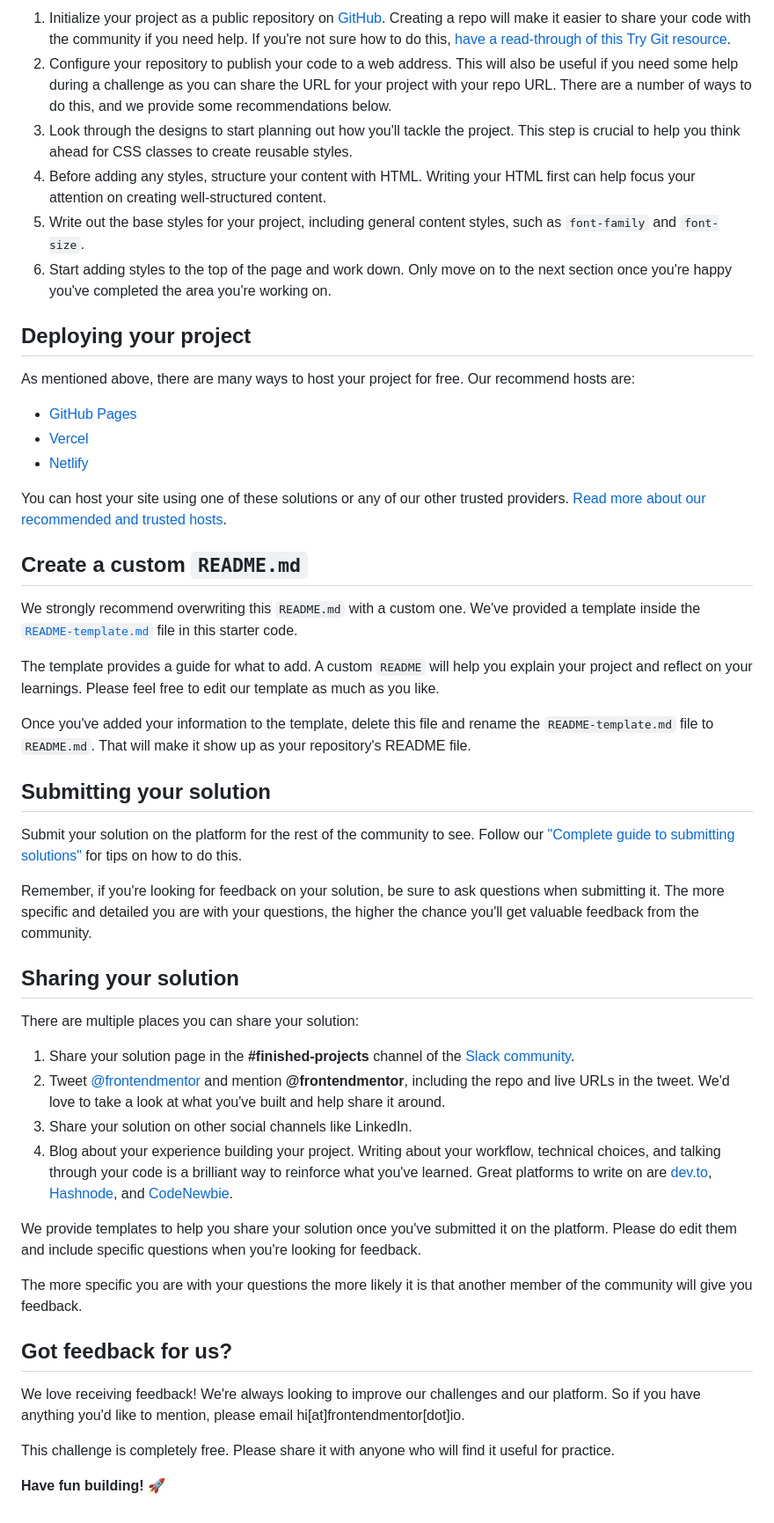
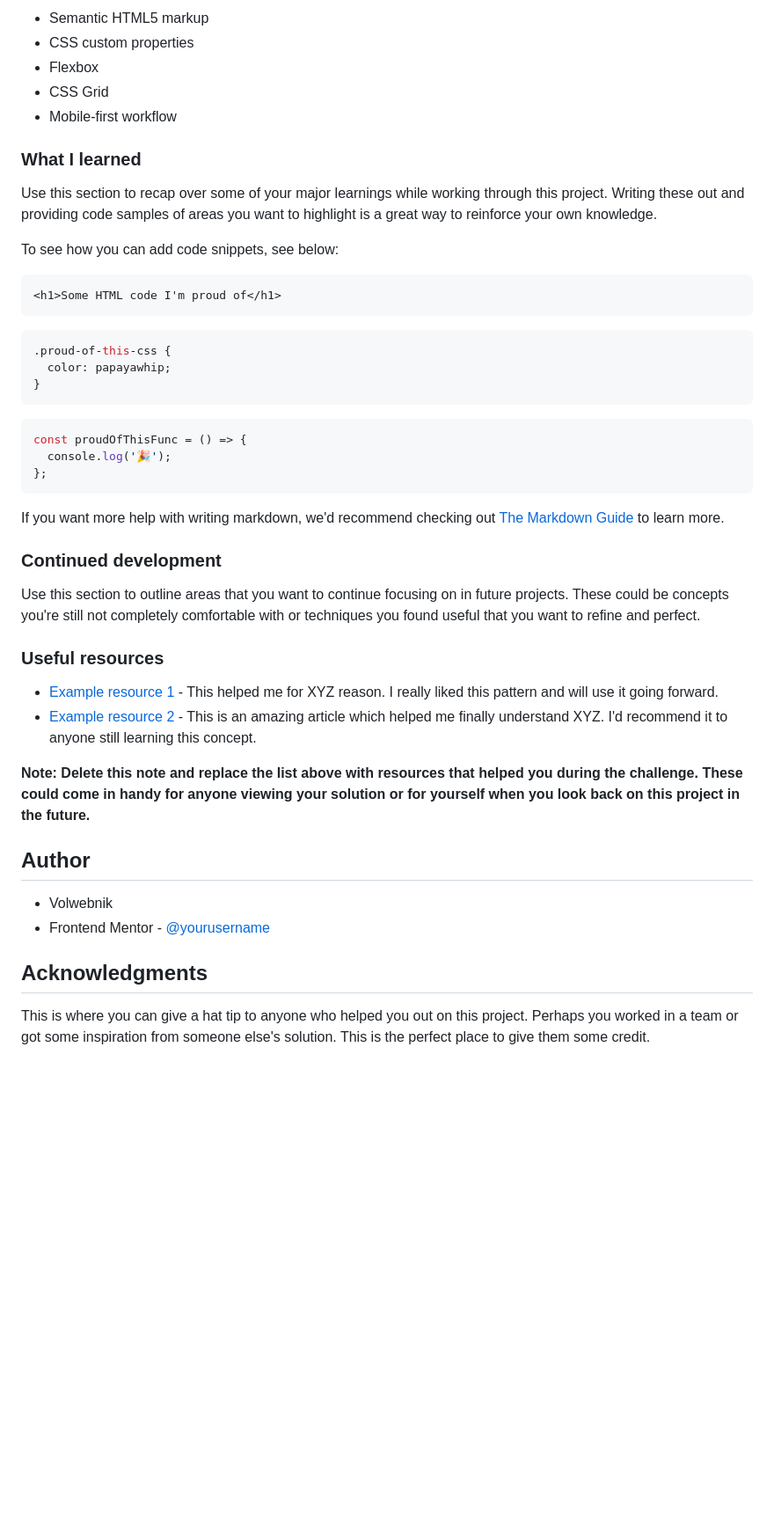
Before and after one commit to ThisVolwebnik/card-component, a Markdown page: README.md, the part around the change printed below. Shown: that part at 88% size. Rendered like a GitHub page; blank space fills up the shorter version.

````diff
--- a/README.md
+++ b/README.md
@@ -41,52 +48,50 @@ Feel free to use any workflow that you feel comfortable with. Below is a suggest
 
-1. Initialize your project as a public repository on [GitHub](https://github.com/). Creating a repo will make it easier to share your code with the community if you need help. If you're not sure how to do this, [have a read-through of this Try Git resource](https://try.github.io/).
-2. Configure your repository to publish your code to a web address. This will also be useful if you need some help during a challenge as you can share the URL for your project with your repo URL. There are a number of ways to do this, and we provide some recommendations below.
-3. Look through the designs to start planning out how you'll tackle the project. This step is crucial to help you think ahead for CSS classes to create reusable styles.
-4. Before adding any styles, structure your content with HTML. Writing your HTML first can help focus your attention on creating well-structured content.
-5. Write out the base styles for your project, including general content styles, such as `font-family` and `font-size`.
-6. Start adding styles to the top of the page and work down. Only move on to the next section once you're happy you've completed the area you're working on.
+- Semantic HTML5 markup
+- CSS custom properties
+- Flexbox
+- CSS Grid
+- Mobile-first workflow
 
-## Deploying your project
+### What I learned
 
-As mentioned above, there are many ways to host your project for free. Our recommend hosts are:
+Use this section to recap over some of your major learnings while working through this project. Writing these out and providing code samples of areas you want to highlight is a great way to reinforce your own knowledge.
 
-- [GitHub Pages](https://pages.github.com/)
-- [Vercel](https://vercel.com/)
-- [Netlify](https://www.netlify.com/)
+To see how you can add code snippets, see below:
 
-You can host your site using one of these solutions or any of our other trusted providers. [Read more about our recommended and trusted hosts](https://medium.com/frontend-mentor/frontend-mentor-trusted-hosting-providers-bf000dfebe).
+```html
+<h1>Some HTML code I'm proud of</h1>
+```
 
-## Create a custom `README.md`
+```css
+.proud-of-this-css {
+  color: papayawhip;
+}
+```
 
-We strongly recommend overwriting this `README.md` with a custom one. We've provided a template inside the [`README-template.md`](./README-template.md) file in this starter code.
+```js
+const proudOfThisFunc = () => {
+  console.log('🎉');
+};
+```
 
-The template provides a guide for what to add. A custom `README` will help you explain your project and reflect on your learnings. Please feel free to edit our template as much as you like.
+If you want more help with writing markdown, we'd recommend checking out [The Markdown Guide](https://www.markdownguide.org/) to learn more.
 
-Once you've added your information to the template, delete this file and rename the `README-template.md` file to `README.md`. That will make it show up as your repository's README file.
+### Continued development
 
-## Submitting your solution
+Use this section to outline areas that you want to continue focusing on in future projects. These could be concepts you're still not completely comfortable with or techniques you found useful that you want to refine and perfect.
 
-Submit your solution on the platform for the rest of the community to see. Follow our ["Complete guide to submitting solutions"](https://medium.com/frontend-mentor/a-complete-guide-to-submitting-solutions-on-frontend-mentor-ac6384162248) for tips on how to do this.
+### Useful resources
 
-Remember, if you're looking for feedback on your solution, be sure to ask questions when submitting it. The more specific and detailed you are with your questions, the higher the chance you'll get valuable feedback from the community.
+- [Example resource 1](https://www.example.com) - This helped me for XYZ reason. I really liked this pattern and will use it going forward.
+- [Example resource 2](https://www.example.com) - This is an amazing article which helped me finally understand XYZ. I'd recommend it to anyone still learning this concept.
 
-## Sharing your solution
+**Note: Delete this note and replace the list above with resources that helped you during the challenge. These could come in handy for anyone viewing your solution or for yourself when you look back on this project in the future.**
 
-There are multiple places you can share your solution:
+## Author
 
-1. Share your solution page in the **#finished-projects** channel of the [Slack community](https://www.frontendmentor.io/slack).
-2. Tweet [@frontendmentor](https://twitter.com/frontendmentor) and mention **@frontendmentor**, including the repo and live URLs in the tweet. We'd love to take a look at what you've built and help share it around.
-3. Share your solution on other social channels like LinkedIn.
-4. Blog about your experience building your project. Writing about your workflow, technical choices, and talking through your code is a brilliant way to reinforce what you've learned. Great platforms to write on are [dev.to](https://dev.to/), [Hashnode](https://hashnode.com/), and [CodeNewbie](https://community.codenewbie.org/).
+- Volwebnik
+- Frontend Mentor - [@yourusername](https://www.frontendmentor.io/profile/yourusername)
 
-We provide templates to help you share your solution once you've submitted it on the platform. Please do edit them and include specific questions when you're looking for feedback.
+## Acknowledgments
 
-The more specific you are with your questions the more likely it is that another member of the community will give you feedback.
-
-## Got feedback for us?
-
-We love receiving feedback! We're always looking to improve our challenges and our platform. So if you have anything you'd like to mention, please email hi[at]frontendmentor[dot]io.
-
-This challenge is completely free. Please share it with anyone who will find it useful for practice.
-
-**Have fun building!** 🚀
+This is where you can give a hat tip to anyone who helped you out on this project. Perhaps you worked in a team or got some inspiration from someone else's solution. This is the perfect place to give them some credit.
````
Also changed, not shown: other parts of README.md (+28 -21 lines).
